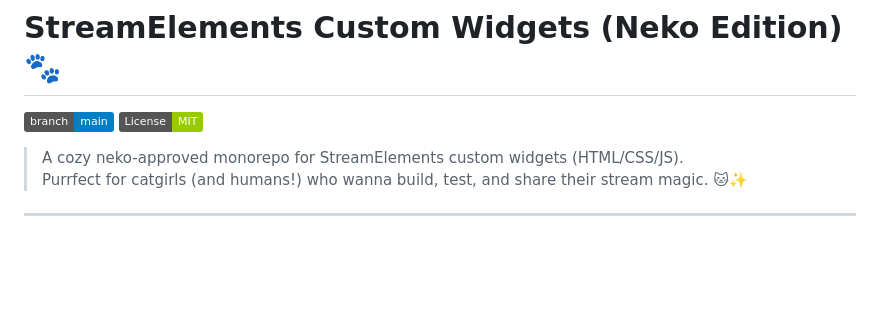
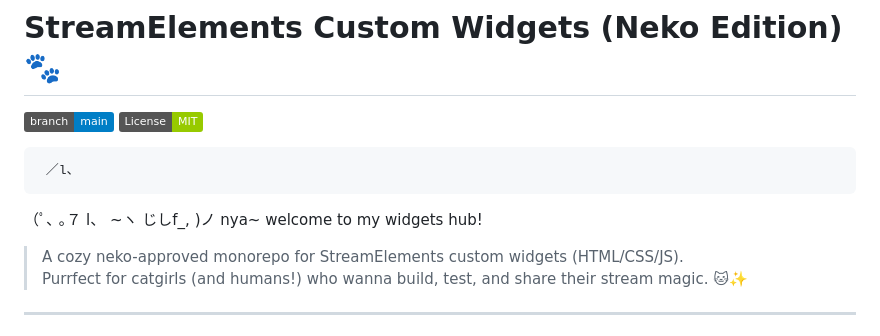
Before and after one commit to nekolessi/streamelements-widgets, a Markdown page: README.md, the part around the change. GitHub-like rendering; badges without logos; blank space fills up the shorter version.

```diff
--- a/README.md
+++ b/README.md
@@ -2,6 +2,10 @@
 
 [![Branch:main](https://img.shields.io/badge/branch-main-blue.svg)](../../tree/main)  [![License:MIT](https://img.shields.io/badge/License-MIT-green.svg)](LICENSE)
 
+     ／l、
+   （ﾟ､ ｡７
+     l、 ~ヽ
+     じしf_, )ノ   nya~ welcome to my widgets hub!
 
 > A cozy neko-approved monorepo for StreamElements custom widgets
 > (HTML/CSS/JS).\
```
